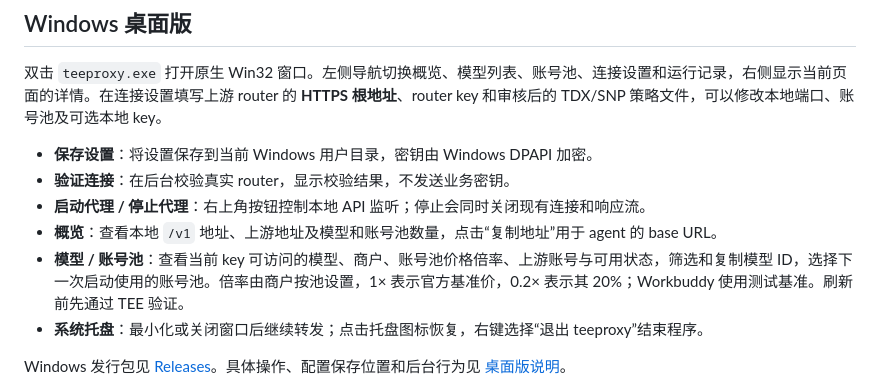
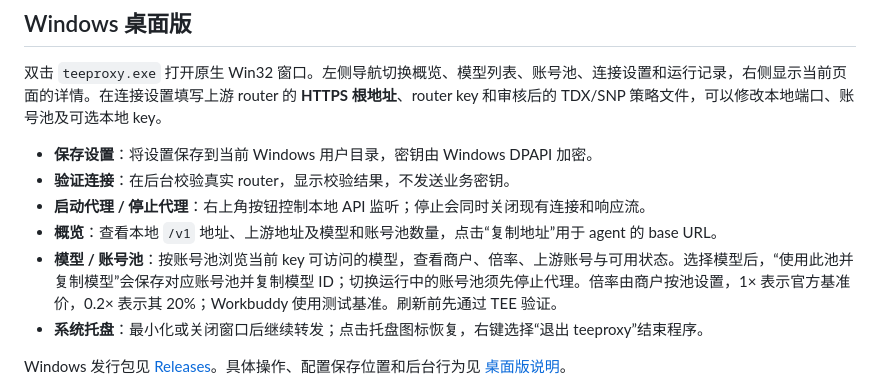
Before and after one commit to wangyi160/teeproxy, a Markdown page: README.md, the part around the change. GitHub-like rendering.

```diff
--- a/README.md
+++ b/README.md
@@ -18,7 +18,7 @@ agent 通过 base URL 直连本机的 teeproxy。默认入口使用回环 HTTP
 - **验证连接**：在后台校验真实 router，显示校验结果，不发送业务密钥。
 - **启动代理 / 停止代理**：右上角按钮控制本地 API 监听；停止会同时关闭现有连接和响应流。
 - **概览**：查看本地 `/v1` 地址、上游地址及模型和账号池数量，点击“复制地址”用于 agent 的 base URL。
-- **模型 / 账号池**：查看当前 key 可访问的模型、商户、账号池价格倍率、上游账号与可用状态，筛选和复制模型 ID，选择下一次启动使用的账号池。倍率由商户按池设置，1× 表示官方基准价，0.2× 表示其 20%；Workbuddy 使用测试基准。刷新前先通过 TEE 验证。
+- **模型 / 账号池**：按账号池浏览当前 key 可访问的模型，查看商户、倍率、上游账号与可用状态。选择模型后，“使用此池并复制模型”会保存对应账号池并复制模型 ID；切换运行中的账号池须先停止代理。倍率由商户按池设置，1× 表示官方基准价，0.2× 表示其 20%；Workbuddy 使用测试基准。刷新前先通过 TEE 验证。
 - **系统托盘**：最小化或关闭窗口后继续转发；点击托盘图标恢复，右键选择“退出 teeproxy”结束程序。
 
 Windows 发行包见 [Releases](https://github.com/wangyi160/teeproxy/releases)。具体操作、配置保存位置和后台行为见 [桌面版说明](docs/DESKTOP.md)。
```
Also changed, not shown: docs/DESKTOP.md (+5 -3 lines), docs/images/windows-accounts.png, docs/images/windows-models.png, docs/images/windows-overview.png, 9 other files.
